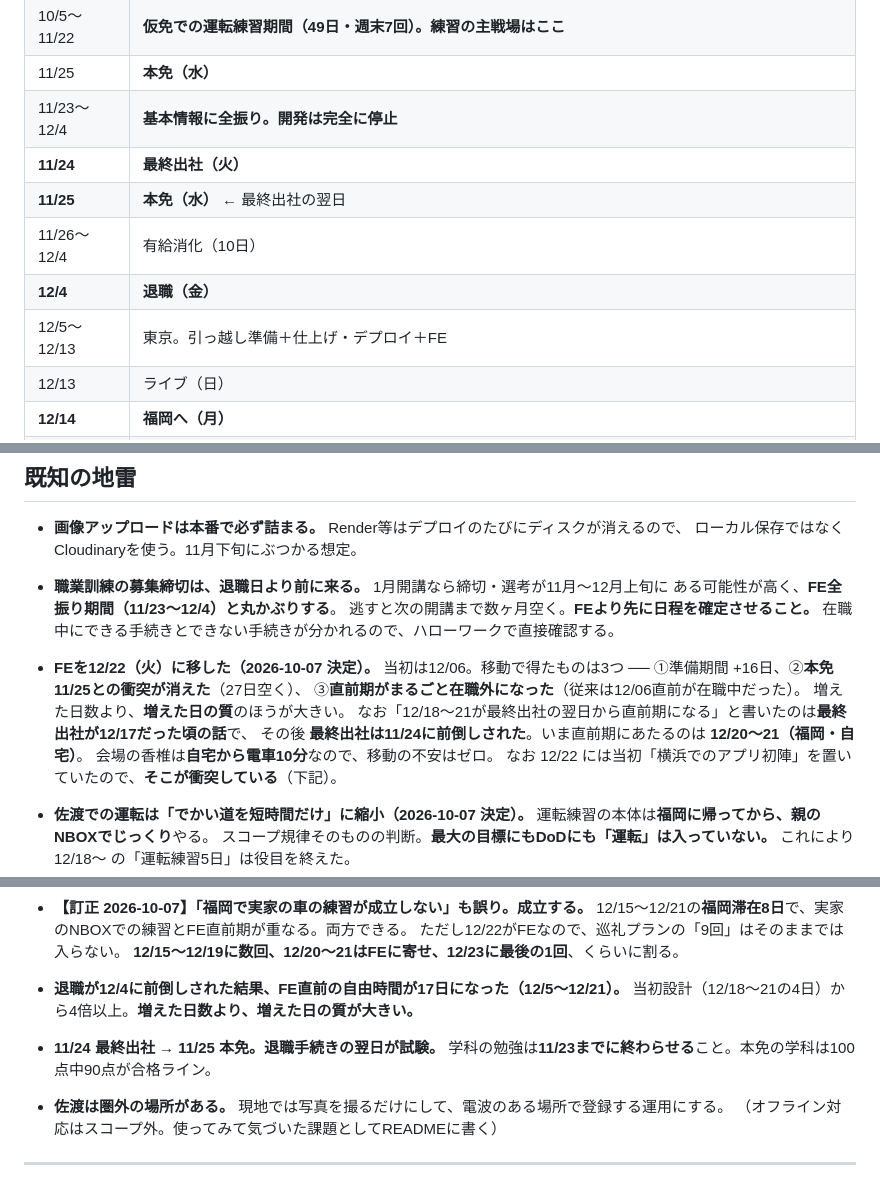
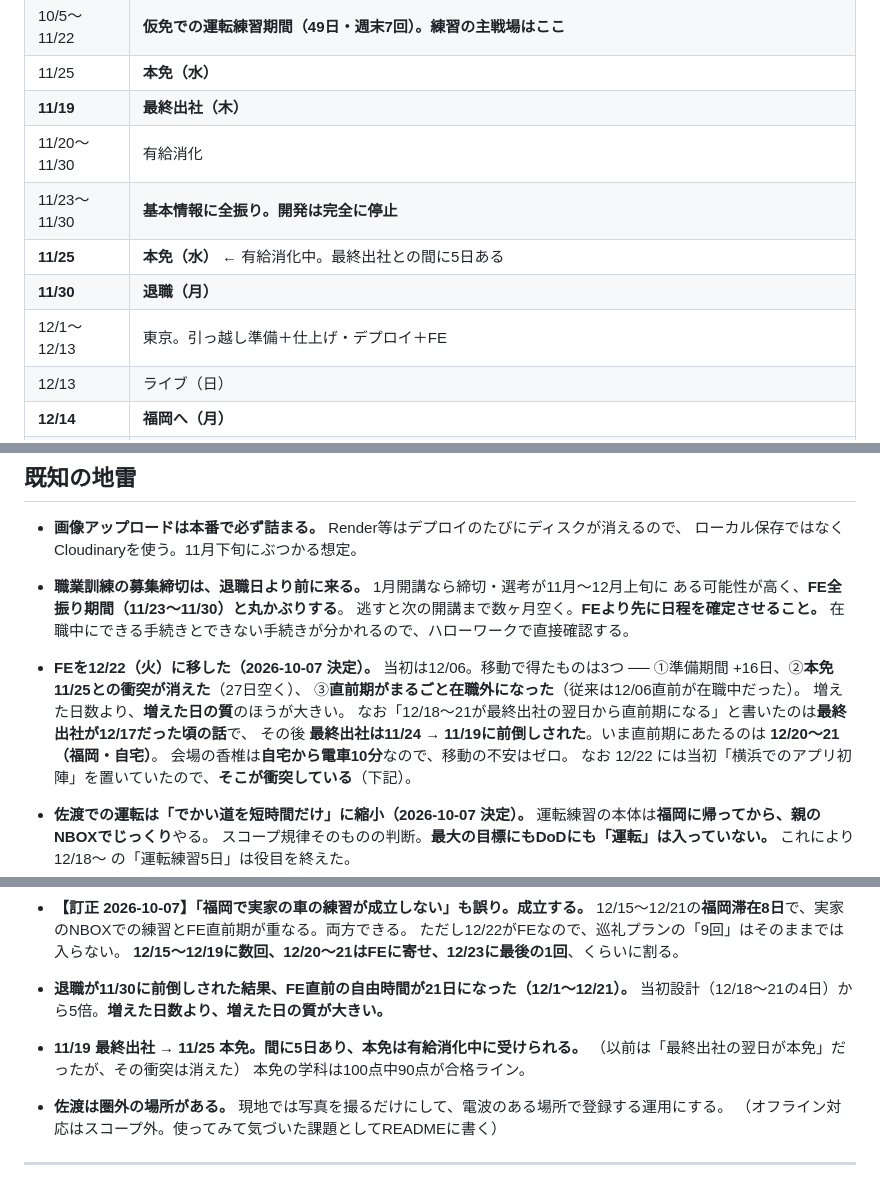
Before and after one commit to teiji-kaerinu/alternative, a Markdown page: CLAUDE.md, 3 parts joined by grey strips. Rendered like a GitHub page.

Commit message:
日程更新: 最終出社11/19・退職11/30に前倒し
- 有給消化 11/20〜11/30、FE全振り 11/23〜11/30
- 本免11/25は有給消化中に（最終出社翌日の衝突が解消）
- FE直前の自由時間 12/1〜12/21（21日）

Co-Authored-By: Claude Opus 5.5 <noreply@anthropic.com>

```diff
--- a/CLAUDE.md
+++ b/CLAUDE.md
@@ -157,12 +157,12 @@ mdは「なぜこの量で止めるのか」の判断を担当する。同じく
 | 10/26〜11/22 | **MVP実装の本番。F2〜F5をここで終わらせる** |
 | 10/5〜11/22 | **仮免での運転練習期間（49日・週末7回）。練習の主戦場はここ** |
 | 11/25 | **本免（水）** |
-| 11/23〜12/4 | **基本情報に全振り。開発は完全に停止** |
-| **11/24** | **最終出社（火）** |
-| **11/25** | **本免（水）** ← 最終出社の翌日 |
-| 11/26〜12/4 | 有給消化（10日） |
-| **12/4** | **退職（金）** |
-| 12/5〜12/13 | 東京。引っ越し準備＋仕上げ・デプロイ＋FE |
+| **11/19** | **最終出社（木）** |
+| 11/20〜11/30 | 有給消化 |
+| 11/23〜11/30 | **基本情報に全振り。開発は完全に停止** |
+| **11/25** | **本免（水）** ← 有給消化中。最終出社との間に5日ある |
+| **11/30** | **退職（月）** |
+| 12/1〜12/13 | 東京。引っ越し準備＋仕上げ・デプロイ＋FE |
 | 12/13 | ライブ（日） |
 | **12/14** | **福岡へ（月）** |
 | 12/15〜12/21 | 福岡（8日）。**実家の車で運転練習＋FE直前期** |
@@ -196,7 +196,7 @@ AWS移行は**佐渡（12/25〜27）が終わるまで手を出さない。** MV
 - **画像アップロードは本番で必ず詰まる。** Render等はデプロイのたびにディスクが消えるので、
   ローカル保存ではなくCloudinaryを使う。11月下旬にぶつかる想定。
 - **職業訓練の募集締切は、退職日より前に来る。** 1月開講なら締切・選考が11月〜12月上旬に
-  ある可能性が高く、**FE全振り期間（11/23〜12/4）と丸かぶりする**。
+  ある可能性が高く、**FE全振り期間（11/23〜11/30）と丸かぶりする**。
   逃すと次の開講まで数ヶ月空く。**FEより先に日程を確定させること。**
   在職中にできる手続きとできない手続きが分かれるので、ハローワークで直接確認する。
 - **FEを12/22（火）に移した（2026-10-07 決定）。**
@@ -205,7 +205,7 @@ AWS移行は**佐渡（12/25〜27）が終わるまで手を出さない。** MV
   ③**直前期がまるごと在職外になった**（従来は12/06直前が在職中だった）。
   増えた日数より、**増えた日の質**のほうが大きい。
   なお「12/18〜21が最終出社の翌日から直前期になる」と書いたのは**最終出社が12/17だった頃の話**で、
-  その後 **最終出社は11/24に前倒しされた**。いま直前期にあたるのは **12/20〜21（福岡・自宅）**。
+  その後 **最終出社は11/24 → 11/19に前倒しされた**。いま直前期にあたるのは **12/20〜21（福岡・自宅）**。
   会場の香椎は**自宅から電車10分**なので、移動の不安はゼロ。
   なお 12/22 には当初「横浜でのアプリ初陣」を置いていたので、**そこが衝突している**（下記）。
 - **佐渡での運転は「でかい道を短時間だけ」に縮小（2026-10-07 決定）。**
@@ -256,10 +256,11 @@ AWS移行は**佐渡（12/25〜27）が終わるまで手を出さない。** MV
   12/15〜12/21の**福岡滞在8日**で、実家のNBOXでの練習とFE直前期が重なる。両方できる。
   ただし12/22がFEなので、巡礼プランの「9回」はそのままでは入らない。
   **12/15〜12/19に数回、12/20〜21はFEに寄せ、12/23に最後の1回**、くらいに割る。
-- **退職が12/4に前倒しされた結果、FE直前の自由時間が17日になった（12/5〜12/21）。**
-  当初設計（12/18〜21の4日）から4倍以上。**増えた日数より、増えた日の質が大きい。**
-- **11/24 最終出社 → 11/25 本免。退職手続きの翌日が試験。**
-  学科の勉強は**11/23までに終わらせる**こと。本免の学科は100点中90点が合格ライン。
+- **退職が11/30に前倒しされた結果、FE直前の自由時間が21日になった（12/1〜12/21）。**
+  当初設計（12/18〜21の4日）から5倍。**増えた日数より、増えた日の質が大きい。**
+- **11/19 最終出社 → 11/25 本免。間に5日あり、本免は有給消化中に受けられる。**
+  （以前は「最終出社の翌日が本免」だったが、その衝突は消えた）
+  本免の学科は100点中90点が合格ライン。
 - **佐渡は圏外の場所がある。** 現地では写真を撮るだけにして、電波のある場所で登録する運用にする。
   （オフライン対応はスコープ外。使ってみて気づいた課題としてREADMEに書く）
 
```
Also changed, not shown: other parts of CLAUDE.md (+1 -1 lines).
